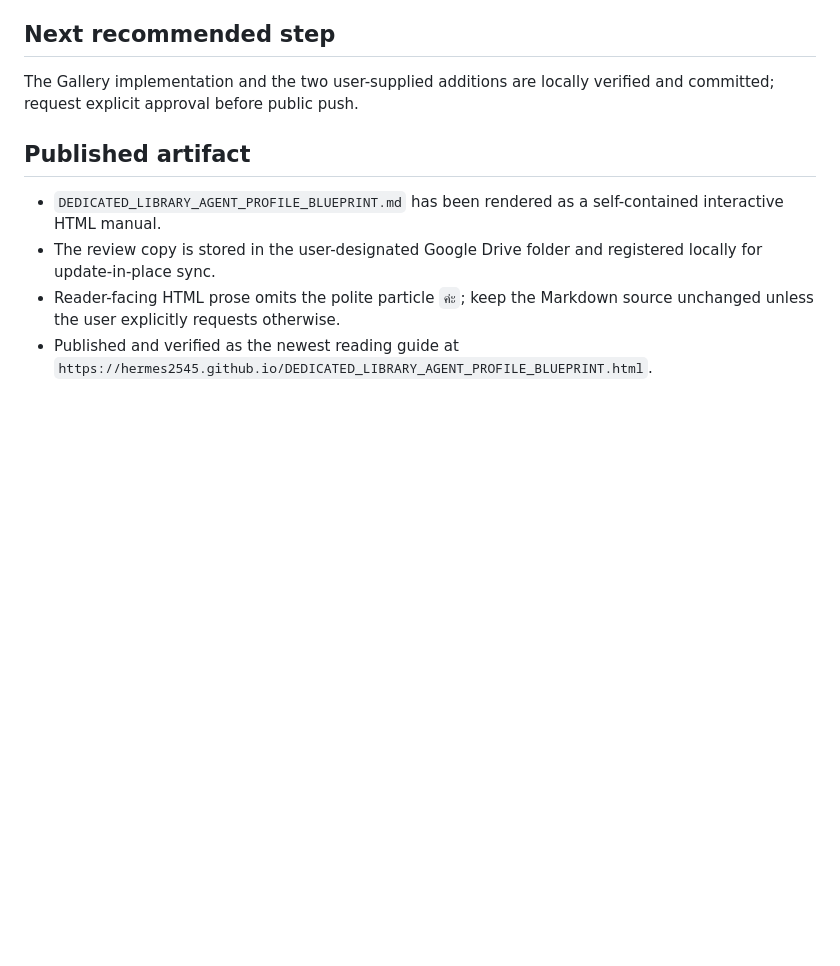
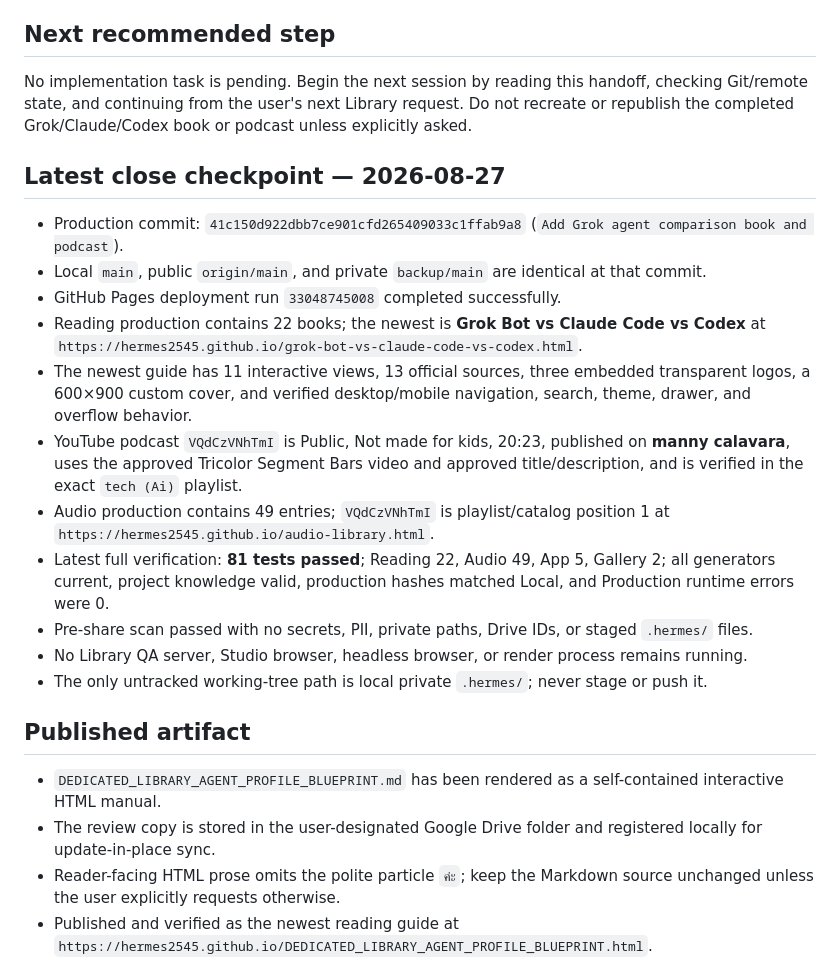
Before and after one commit to hermes2545/hermes2545.github.io, a Markdown page: docs/SESSION_HANDOFF.md, the part around the change. Rendered like a GitHub page; blank space fills up the shorter version.

Commit message:
Update Library session handoff

```diff
--- a/docs/SESSION_HANDOFF.md
+++ b/docs/SESSION_HANDOFF.md
@@ -126,7 +126,21 @@ Expected verified result at close: **81 tests passed**, all four generated pages
 
 ## Next recommended step
 
-The Gallery implementation and the two user-supplied additions are locally verified and committed; request explicit approval before public push.
+No implementation task is pending. Begin the next session by reading this handoff, checking Git/remote state, and continuing from the user's next Library request. Do not recreate or republish the completed Grok/Claude/Codex book or podcast unless explicitly asked.
+
+## Latest close checkpoint — 2026-08-27
+
+- Production commit: `41c150d922dbb7ce901cfd265409033c1ffab9a8` (`Add Grok agent comparison book and podcast`).
+- Local `main`, public `origin/main`, and private `backup/main` are identical at that commit.
+- GitHub Pages deployment run `33048745008` completed successfully.
+- Reading production contains 22 books; the newest is **Grok Bot vs Claude Code vs Codex** at `https://hermes2545.github.io/grok-bot-vs-claude-code-vs-codex.html`.
+- The newest guide has 11 interactive views, 13 official sources, three embedded transparent logos, a 600×900 custom cover, and verified desktop/mobile navigation, search, theme, drawer, and overflow behavior.
+- YouTube podcast `VQdCzVNhTmI` is Public, Not made for kids, 20:23, published on **manny calavara**, uses the approved Tricolor Segment Bars video and approved title/description, and is verified in the exact `tech (Ai)` playlist.
+- Audio production contains 49 entries; `VQdCzVNhTmI` is playlist/catalog position 1 at `https://hermes2545.github.io/audio-library.html`.
+- Latest full verification: **81 tests passed**; Reading 22, Audio 49, App 5, Gallery 2; all generators current, project knowledge valid, production hashes matched Local, and Production runtime errors were 0.
+- Pre-share scan passed with no secrets, PII, private paths, Drive IDs, or staged `.hermes/` files.
+- No Library QA server, Studio browser, headless browser, or render process remains running.
+- The only untracked working-tree path is local private `.hermes/`; never stage or push it.
 
 ## Published artifact
 
```
Also changed, not shown: docs/wiki/log.md (+1 -1 lines).
